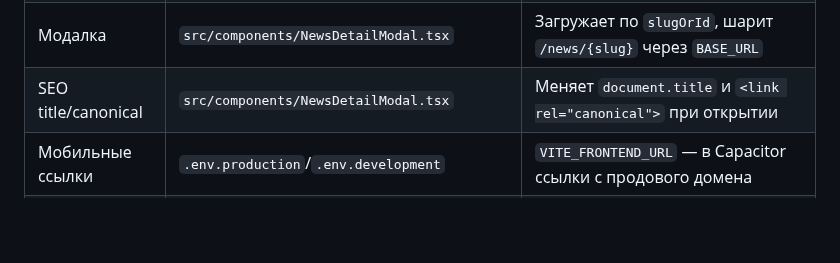
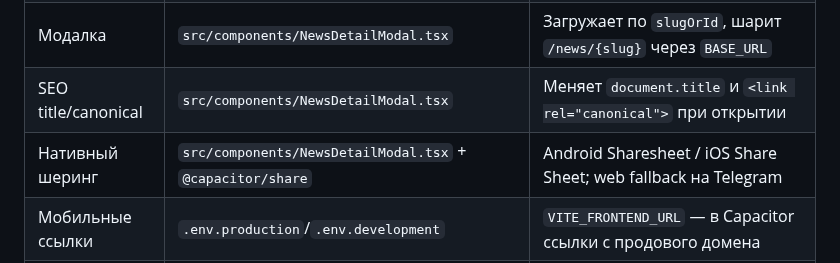
Before and after one commit to vladfa2010/pulse, a Markdown page: docs/deeplinks.md, the part around the change. Drawn GitHub-style; blank space fills up the shorter version.

Commit message:
docs(deeplinks): document native share mechanic
- Add @capacitor/share row to frontend features table

```diff
--- a/docs/deeplinks.md
+++ b/docs/deeplinks.md
@@ -83,6 +83,7 @@
 | Close behavior | `src/App.tsx` | `handleClose` выбирает `navigate(-1)` для overlay или `navigate('/')` для standalone |
 | Модалка | `src/components/NewsDetailModal.tsx` | Загружает по `slugOrId`, шарит `/news/{slug}` через `BASE_URL` |
 | SEO title/canonical | `src/components/NewsDetailModal.tsx` | Меняет `document.title` и `<link rel="canonical">` при открытии |
+| Нативный шеринг | `src/components/NewsDetailModal.tsx` + `@capacitor/share` | Android Sharesheet / iOS Share Sheet; web fallback на Telegram |
 | Мобильные ссылки | `.env.production`/`.env.development` | `VITE_FRONTEND_URL` — в Capacitor ссылки с продового домена |
 | Карусели / лента | `UnreadNewsCarousel`, `AllNewsCarousel`, `NewsFeed` | `navigate(/news/${slug}, { state: { background: location } })` |
 | OG-изображение | `public/og-default.png` | 1200×630 px |
```
